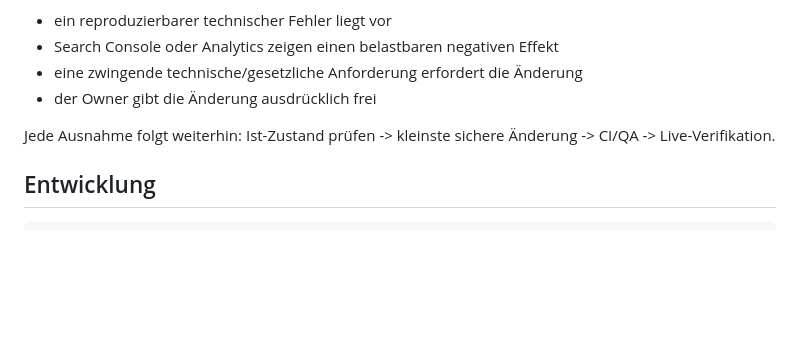
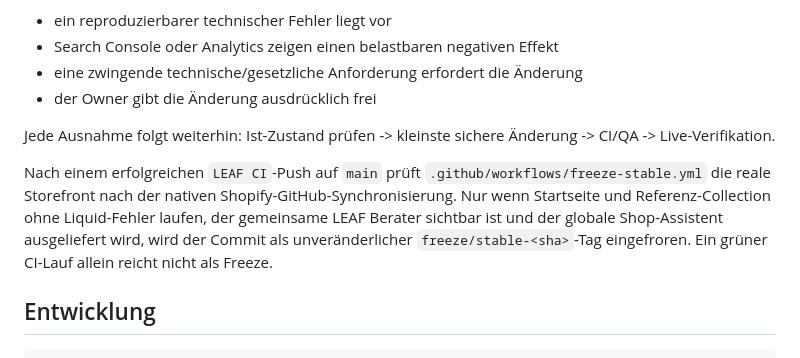
Before and after one commit to davidnoehmke/Shop-V5.1, a Markdown page: README.md, the part around the change. Drawn GitHub-style; blank space fills up the shorter version.

Commit message:
Document verified stable storefront snapshots

````diff
--- a/README.md
+++ b/README.md
@@ -67,6 +67,12 @@ Ausnahmen sind nur zulässig, wenn mindestens einer dieser Punkte erfüllt ist:
 
 Jede Ausnahme folgt weiterhin: Ist-Zustand prüfen -> kleinste sichere Änderung -> CI/QA -> Live-Verifikation.
 
+Nach einem erfolgreichen `LEAF CI`-Push auf `main` prüft `.github/workflows/freeze-stable.yml`
+die reale Storefront nach der nativen Shopify-GitHub-Synchronisierung. Nur wenn Startseite
+und Referenz-Collection ohne Liquid-Fehler laufen, der gemeinsame LEAF Berater sichtbar ist
+und der globale Shop-Assistent ausgeliefert wird, wird der Commit als unveränderlicher
+`freeze/stable-<sha>`-Tag eingefroren. Ein grüner CI-Lauf allein reicht nicht als Freeze.
+
 ## Entwicklung
 
 ```bash
````
